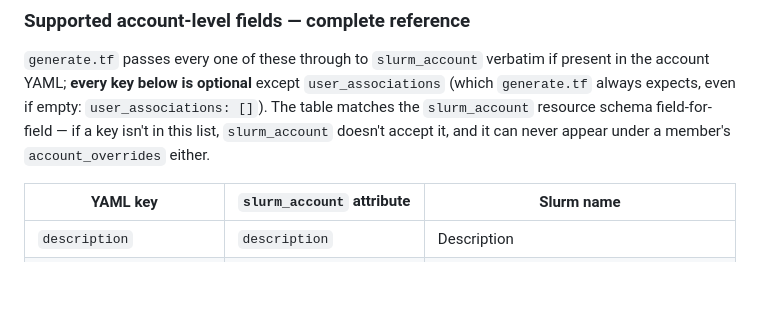
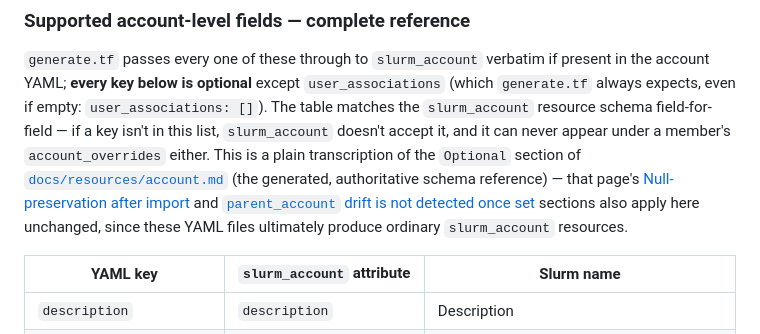
Before and after one commit to pescobar/terraform-provider-slurm, a Markdown page: examples/big-cluster/README.md, the part around one of its changes. Rendered like a GitHub page; blank space fills up the shorter version.

```diff
--- a/examples/big-cluster/README.md
+++ b/examples/big-cluster/README.md
@@ -89,7 +89,14 @@ if present in the account YAML; **every key below is optional** except
 `user_associations: []`). The table matches the `slurm_account` resource
 schema field-for-field — if a key isn't in this list, `slurm_account` doesn't
 accept it, and it can never appear under a member's `account_overrides`
-either.
+either. This is a plain transcription of the `Optional` section of
+[`docs/resources/account.md`](../../docs/resources/account.md#optional) (the
+generated, authoritative schema reference) — that page's
+[Null-preservation after import](../../docs/resources/account.md#null-preservation-after-import)
+and
+[`parent_account` drift is not detected once set](../../docs/resources/account.md#parent_account-drift-is-not-detected-once-set)
+sections also apply here unchanged, since these YAML files ultimately produce
+ordinary `slurm_account` resources.
 
 | YAML key | `slurm_account` attribute | Slurm name |
 |----------|---------------------------|------------|
```
Also changed, not shown: other parts of examples/big-cluster/README.md (+57 -1 lines), CHANGELOG.md (+19 -0 lines).
